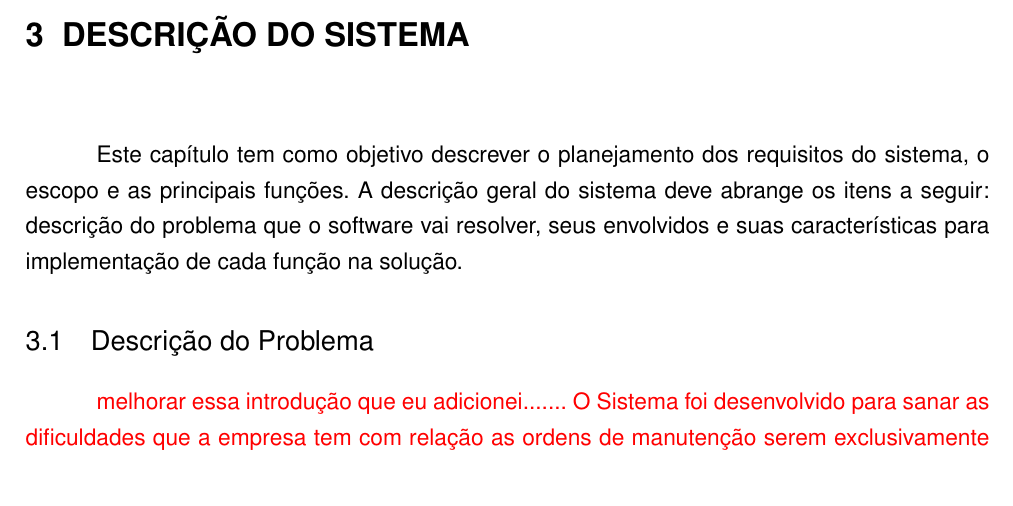
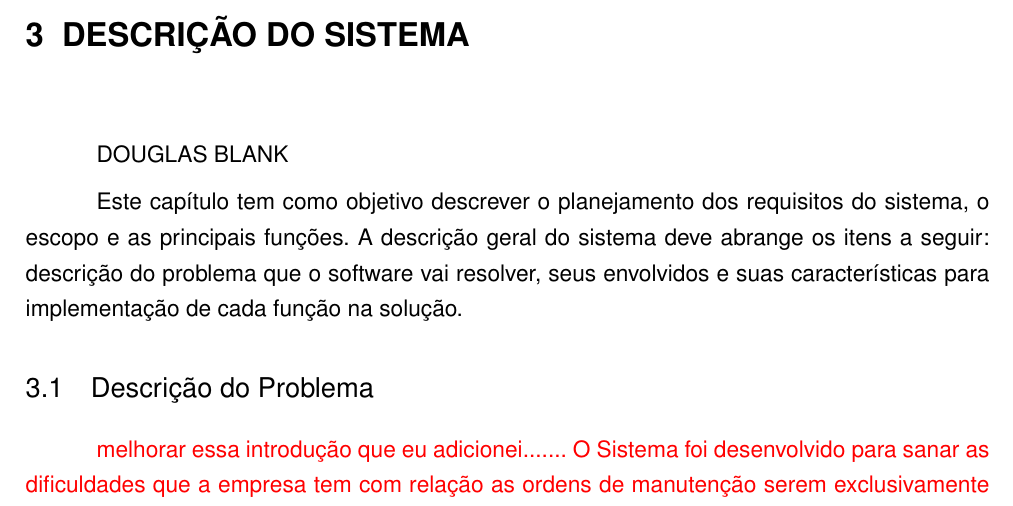
Before and after one commit to roneijoseroteski/TCC_Smart_Solution, a LaTeX thesis (Smart Solution/Smart Solution _v1_2020.tex, which reads Smart Solution/cap2.tex): part of page 10 of 102, cut so that both start at the same text. Compiled offline with pdfLaTeX.

Commit message:
teste de alterãção douglas

```diff
--- a/Smart Solution/cap2.tex
+++ b/Smart Solution/cap2.tex
@@ -16,6 +16,8 @@ necessidades da empresa Duas Rodas, assim com design personalizado, desempenho m
 
 
 \chapter{Descrição do Sistema }
+
+DOUGLAS BLANK
 
 Este capítulo tem como objetivo descrever o planejamento dos requisitos  do sistema, o escopo e as principais funções. A descrição geral do sistema deve abrange os itens a seguir: descrição do problema que o software vai resolver, seus envolvidos e suas características para implementação de cada função na solução.
 
```
Also changed, not shown: Smart Solution/cap1.tex (+2 -0 lines), 16 other files.
